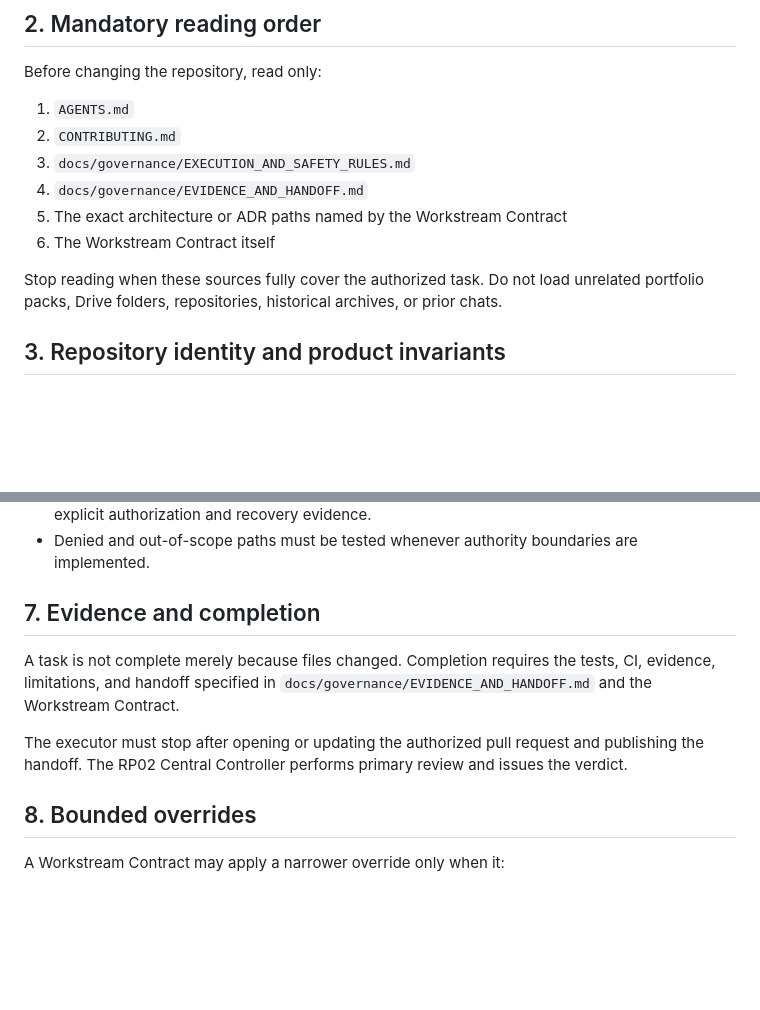
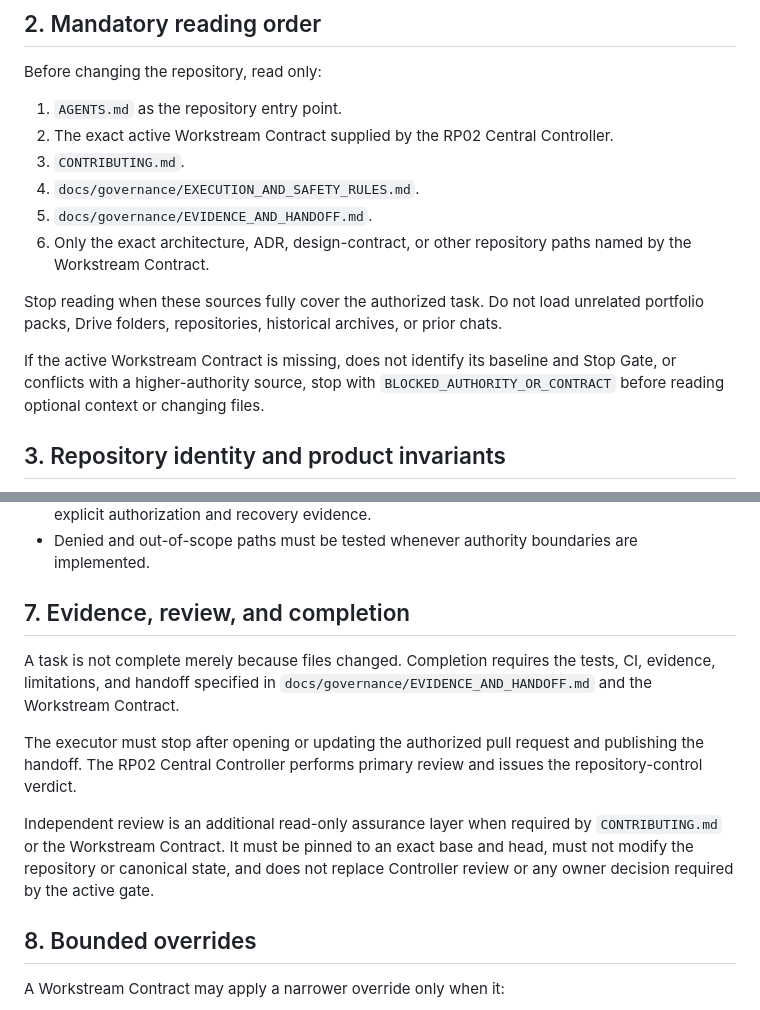
Before and after one commit to hamad933/Enterprise-Operations-Control, a Markdown page: AGENTS.md, 2 parts joined by grey strips. GitHub-like rendering; blank space fills up the shorter version.

Commit message:
docs: make execution reading order deterministic

```diff
--- a/AGENTS.md
+++ b/AGENTS.md
@@ -17,14 +17,16 @@ Conversation memory, historical snapshots, prototypes, and synthetic examples ar
 
 Before changing the repository, read only:
 
-1. `AGENTS.md`
-2. `CONTRIBUTING.md`
-3. `docs/governance/EXECUTION_AND_SAFETY_RULES.md`
-4. `docs/governance/EVIDENCE_AND_HANDOFF.md`
-5. The exact architecture or ADR paths named by the Workstream Contract
-6. The Workstream Contract itself
+1. `AGENTS.md` as the repository entry point.
+2. The exact active Workstream Contract supplied by the RP02 Central Controller.
+3. `CONTRIBUTING.md`.
+4. `docs/governance/EXECUTION_AND_SAFETY_RULES.md`.
+5. `docs/governance/EVIDENCE_AND_HANDOFF.md`.
+6. Only the exact architecture, ADR, design-contract, or other repository paths named by the Workstream Contract.
 
 Stop reading when these sources fully cover the authorized task. Do not load unrelated portfolio packs, Drive folders, repositories, historical archives, or prior chats.
+
+If the active Workstream Contract is missing, does not identify its baseline and Stop Gate, or conflicts with a higher-authority source, stop with `BLOCKED_AUTHORITY_OR_CONTRACT` before reading optional context or changing files.
 
 ## 3. Repository identity and product invariants
 
@@ -88,11 +90,13 @@ If any required field is missing or conflicting, stop with `BLOCKED_AUTHORITY_OR
 - Destructive data operations, migrations, external integrations, and deployment require separate explicit authorization and recovery evidence.
 - Denied and out-of-scope paths must be tested whenever authority boundaries are implemented.
 
-## 7. Evidence and completion
+## 7. Evidence, review, and completion
 
 A task is not complete merely because files changed. Completion requires the tests, CI, evidence, limitations, and handoff specified in `docs/governance/EVIDENCE_AND_HANDOFF.md` and the Workstream Contract.
 
-The executor must stop after opening or updating the authorized pull request and publishing the handoff. The RP02 Central Controller performs primary review and issues the verdict.
+The executor must stop after opening or updating the authorized pull request and publishing the handoff. The RP02 Central Controller performs primary review and issues the repository-control verdict.
+
+Independent review is an additional read-only assurance layer when required by `CONTRIBUTING.md` or the Workstream Contract. It must be pinned to an exact base and head, must not modify the repository or canonical state, and does not replace Controller review or any owner decision required by the active gate.
 
 ## 8. Bounded overrides
 
```
